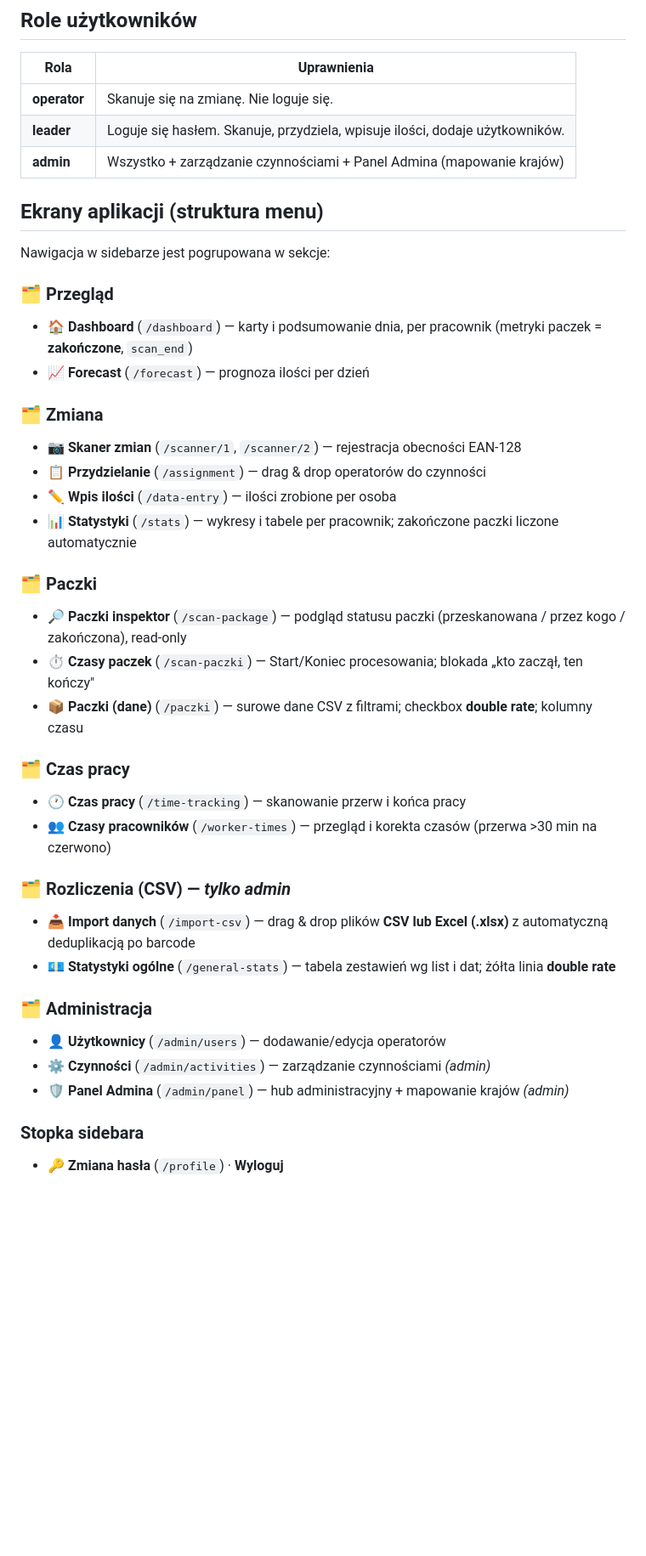
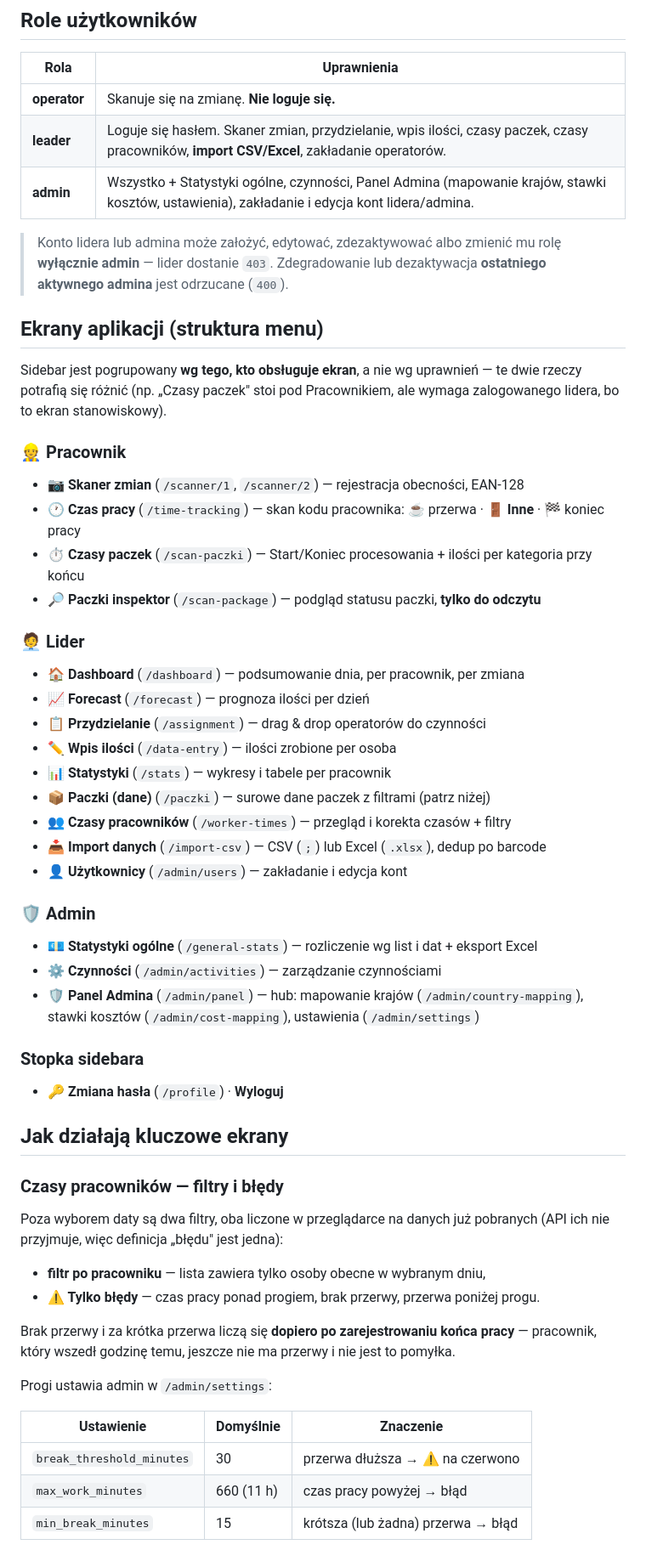
Before and after one commit to arek6891/LogiStat, a Markdown page: docs/README.md, the part around one of its changes. Shown at 85% size. Drawn GitHub-style; blank space fills up the shorter version.

```diff
--- a/docs/README.md
+++ b/docs/README.md
@@ -139,41 +151,63 @@ LogiStat/
 
 | Rola | Uprawnienia |
 |------|-------------|
-| **operator** | Skanuje się na zmianę. Nie loguje się. |
-| **leader** | Loguje się hasłem. Skanuje, przydziela, wpisuje ilości, dodaje użytkowników. |
-| **admin** | Wszystko + zarządzanie czynnościami + Panel Admina (mapowanie krajów) |
+| **operator** | Skanuje się na zmianę. **Nie loguje się.** |
+| **leader** | Loguje się hasłem. Skaner zmian, przydzielanie, wpis ilości, czasy paczek, czasy pracowników, **import CSV/Excel**, zakładanie operatorów. |
+| **admin** | Wszystko + Statystyki ogólne, czynności, Panel Admina (mapowanie krajów, stawki kosztów, ustawienia), zakładanie i edycja kont lidera/admina. |
+
+> Konto lidera lub admina może założyć, edytować, zdezaktywować albo zmienić mu rolę
+> **wyłącznie admin** — lider dostanie `403`. Zdegradowanie lub dezaktywacja
+> **ostatniego aktywnego admina** jest odrzucane (`400`).
 
 ## Ekrany aplikacji (struktura menu)
 
-Nawigacja w sidebarze jest pogrupowana w sekcje:
+Sidebar jest pogrupowany **wg tego, kto obsługuje ekran**, a nie wg uprawnień — te dwie
+rzeczy potrafią się różnić (np. „Czasy paczek" stoi pod Pracownikiem, ale wymaga
+zalogowanego lidera, bo to ekran stanowiskowy).
 
-### 🗂 Przegląd
-- 🏠 **Dashboard** (`/dashboard`) — karty i podsumowanie dnia, per pracownik (metryki paczek = **zakończone**, `scan_end`)
+### 👷 Pracownik
+- 📷 **Skaner zmian** (`/scanner/1`, `/scanner/2`) — rejestracja obecności, EAN-128
+- 🕐 **Czas pracy** (`/time-tracking`) — skan kodu pracownika: ☕ przerwa · 🚪 **Inne** · 🏁 koniec pracy
+- ⏱ **Czasy paczek** (`/scan-paczki`) — Start/Koniec procesowania + ilości per kategoria przy końcu
+- 🔎 **Paczki inspektor** (`/scan-package`) — podgląd statusu paczki, **tylko do odczytu**
+
+### 🧑‍💼 Lider
+- 🏠 **Dashboard** (`/dashboard`) — podsumowanie dnia, per pracownik, per zmiana
 - 📈 **Forecast** (`/forecast`) — prognoza ilości per dzień
-
-### 🗂 Zmiana
-- 📷 **Skaner zmian** (`/scanner/1`, `/scanner/2`) — rejestracja obecności EAN-128
 - 📋 **Przydzielanie** (`/assignment`) — drag & drop operatorów do czynności
 - ✏️ **Wpis ilości** (`/data-entry`) — ilości zrobione per osoba
-- 📊 **Statystyki** (`/stats`) — wykresy i tabele per pracownik; zakończone paczki liczone automatycznie
+- 📊 **Statystyki** (`/stats`) — wykresy i tabele per pracownik
+- 📦 **Paczki (dane)** (`/paczki`) — surowe dane paczek z filtrami (patrz niżej)
+- 👥 **Czasy pracowników** (`/worker-times`) — przegląd i korekta czasów + filtry
+- 📥 **Import danych** (`/import-csv`) — CSV (`;`) lub Excel (`.xlsx`), dedup po barcode
+- 👤 **Użytkownicy** (`/admin/users`) — zakładanie i edycja kont
 
-### 🗂 Paczki
-- 🔎 **Paczki inspektor** (`/scan-package`) — podgląd statusu paczki (przeskanowana / przez kogo / zakończona), read-only
-- ⏱ **Czasy paczek** (`/scan-paczki`) — Start/Koniec procesowania; blokada „kto zaczął, ten kończy"
-- 📦 **Paczki (dane)** (`/paczki`) — surowe dane CSV z filtrami; checkbox **double rate**; kolumny czasu
-
-### 🗂 Czas pracy
-- 🕐 **Czas pracy** (`/time-tracking`) — skanowanie przerw i końca pracy
-- 👥 **Czasy pracowników** (`/worker-times`) — przegląd i korekta czasów (przerwa >30 min na czerwono)
-
-### 🗂 Rozliczenia (CSV) — *tylko admin*
-- 📥 **Import danych** (`/import-csv`) — drag & drop plików **CSV lub Excel (.xlsx)** z automatyczną deduplikacją po barcode
-- 💶 **Statystyki ogólne** (`/general-stats`) — tabela zestawień wg list i dat; żółta linia **double rate**
-
-### 🗂 Administracja
-- 👤 **Użytkownicy** (`/admin/users`) — dodawanie/edycja operatorów
-- ⚙️ **Czynności** (`/admin/activities`) — zarządzanie czynnościami *(admin)*
-- 🛡️ **Panel Admina** (`/admin/panel`) — hub administracyjny + mapowanie krajów *(admin)*
+### 🛡️ Admin
+- 💶 **Statystyki ogólne** (`/general-stats`) — rozliczenie wg list i dat + eksport Excel
+- ⚙️ **Czynności** (`/admin/activities`) — zarządzanie czynnościami
+- 🛡️ **Panel Admina** (`/admin/panel`) — hub: mapowanie krajów (`/admin/country-mapping`),
+  stawki kosztów (`/admin/cost-mapping`), ustawienia (`/admin/settings`)
 
 ### Stopka sidebara
 - 🔑 **Zmiana hasła** (`/profile`) · **Wyloguj**
+
+## Jak działają kluczowe ekrany
+
+### Czasy pracowników — filtry i błędy
+Poza wyborem daty są dwa filtry, oba liczone w przeglądarce na danych już pobranych
+(API ich nie przyjmuje, więc definicja „błędu" jest jedna):
+
+- **filtr po pracowniku** — lista zawiera tylko osoby obecne w wybranym dniu,
+- **⚠️ Tylko błędy** — czas pracy ponad progiem, brak przerwy, przerwa poniżej progu.
+
+Brak przerwy i za krótka przerwa liczą się **dopiero po zarejestrowaniu końca pracy** —
+pracownik, który wszedł godzinę temu, jeszcze nie ma przerwy i nie jest to pomyłka.
+
+Progi ustawia admin w `/admin/settings`:
+
+| Ustawienie | Domyślnie | Znaczenie |
+|---|---|---|
+| `break_threshold_minutes` | 30 | przerwa dłuższa → ⚠️ na czerwono |
+| `max_work_minutes` | 660 (11 h) | czas pracy powyżej → błąd |
+| `min_break_minutes` | 15 | krótsza (lub żadna) przerwa → błąd |
+
```
Also changed, not shown: other parts of docs/README.md (+76 -7 lines).
